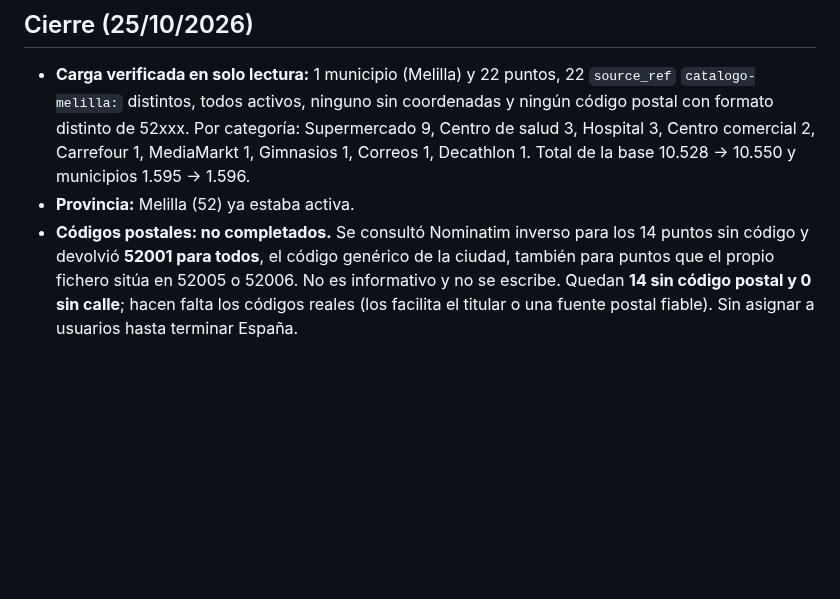
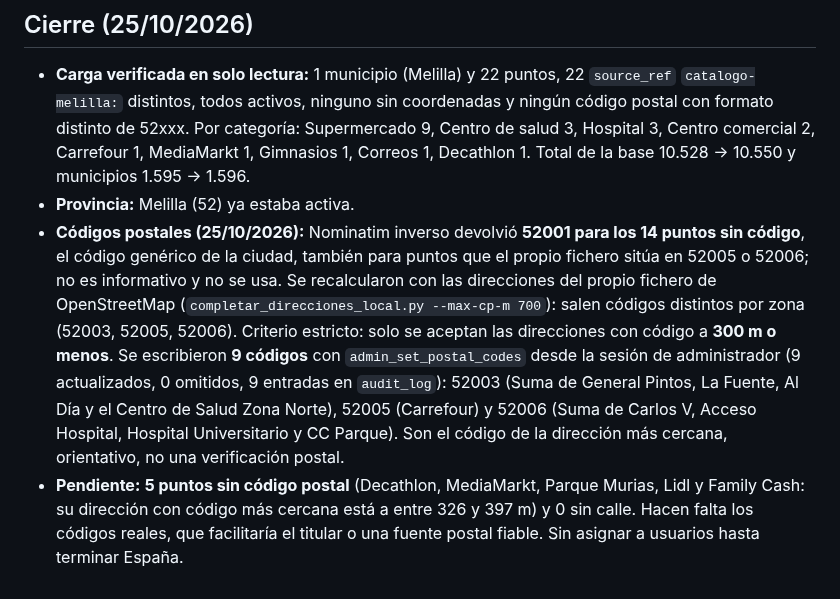
Before and after one commit to danytf/mapas, a Markdown page: docs/CARGA_N2_MELILLA.md, the part around the change. Drawn GitHub-style; blank space fills up the shorter version.

Commit message:
docs: Melilla con 9 de 14 codigos postales completados
Co-Authored-By: Claude Sonnet 5.5 <noreply@anthropic.com>

```diff
--- a/docs/CARGA_N2_MELILLA.md
+++ b/docs/CARGA_N2_MELILLA.md
@@ -40,4 +40,5 @@ Previsto en solo lectura: 1 municipio nuevo y 22 puntos (la base pasaría de 10.
 ## Cierre (25/10/2026)
 - **Carga verificada en solo lectura:** 1 municipio (Melilla) y 22 puntos, 22 `source_ref` `catalogo-melilla:` distintos, todos activos, ninguno sin coordenadas y ningún código postal con formato distinto de 52xxx. Por categoría: Supermercado 9, Centro de salud 3, Hospital 3, Centro comercial 2, Carrefour 1, MediaMarkt 1, Gimnasios 1, Correos 1, Decathlon 1. Total de la base 10.528 -> 10.550 y municipios 1.595 -> 1.596.
 - **Provincia:** Melilla (52) ya estaba activa.
-- **Códigos postales: no completados.** Se consultó Nominatim inverso para los 14 puntos sin código y devolvió **52001 para todos**, el código genérico de la ciudad, también para puntos que el propio fichero sitúa en 52005 o 52006. No es informativo y no se escribe. Quedan **14 sin código postal y 0 sin calle**; hacen falta los códigos reales (los facilita el titular o una fuente postal fiable). Sin asignar a usuarios hasta terminar España.
+- **Códigos postales (25/10/2026):** Nominatim inverso devolvió **52001 para los 14 puntos sin código**, el código genérico de la ciudad, también para puntos que el propio fichero sitúa en 52005 o 52006; no es informativo y no se usa. Se recalcularon con las direcciones del propio fichero de OpenStreetMap (`completar_direcciones_local.py --max-cp-m 700`): salen códigos distintos por zona (52003, 52005, 52006). Criterio estricto: solo se aceptan las direcciones con código a **300 m o menos**. Se escribieron **9 códigos** con `admin_set_postal_codes` desde la sesión de administrador (9 actualizados, 0 omitidos, 9 entradas en `audit_log`): 52003 (Suma de General Pintos, La Fuente, Al Día y el Centro de Salud Zona Norte), 52005 (Carrefour) y 52006 (Suma de Carlos V, Acceso Hospital, Hospital Universitario y CC Parque). Son el código de la dirección más cercana, orientativo, no una verificación postal.
+- **Pendiente:** **5 puntos sin código postal** (Decathlon, MediaMarkt, Parque Murias, Lidl y Family Cash: su dirección con código más cercana está a entre 326 y 397 m) y 0 sin calle. Hacen falta los códigos reales, que facilitaría el titular o una fuente postal fiable. Sin asignar a usuarios hasta terminar España.
```
Also changed, not shown: docs/traspaso/ROADMAP.md (+1 -1 lines).
